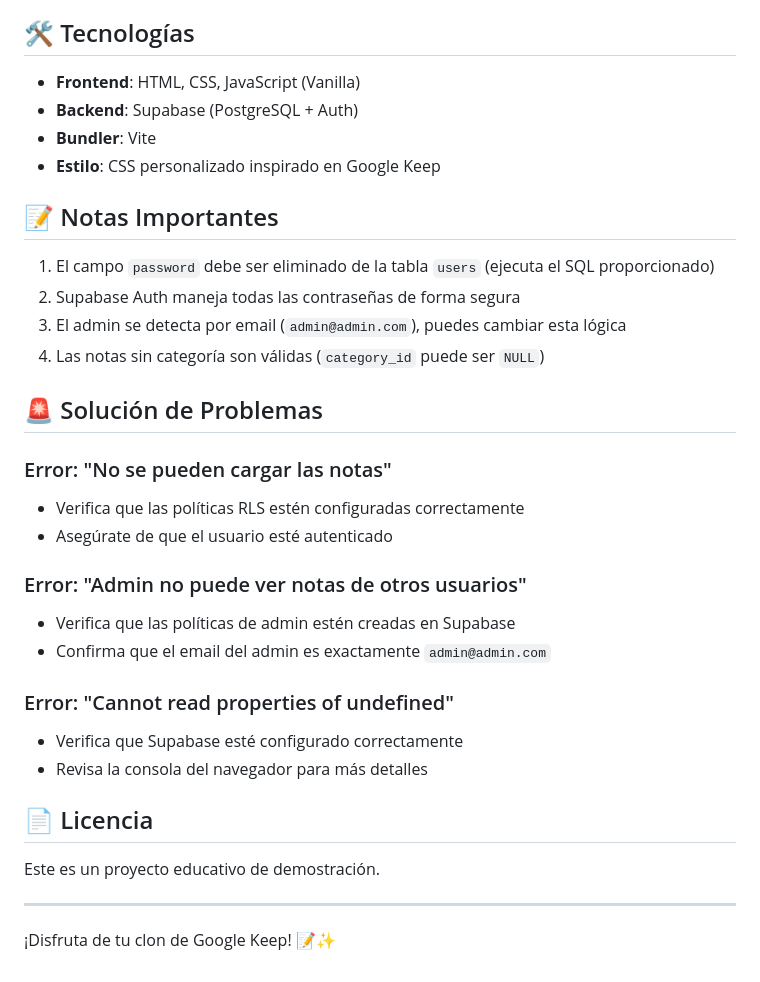
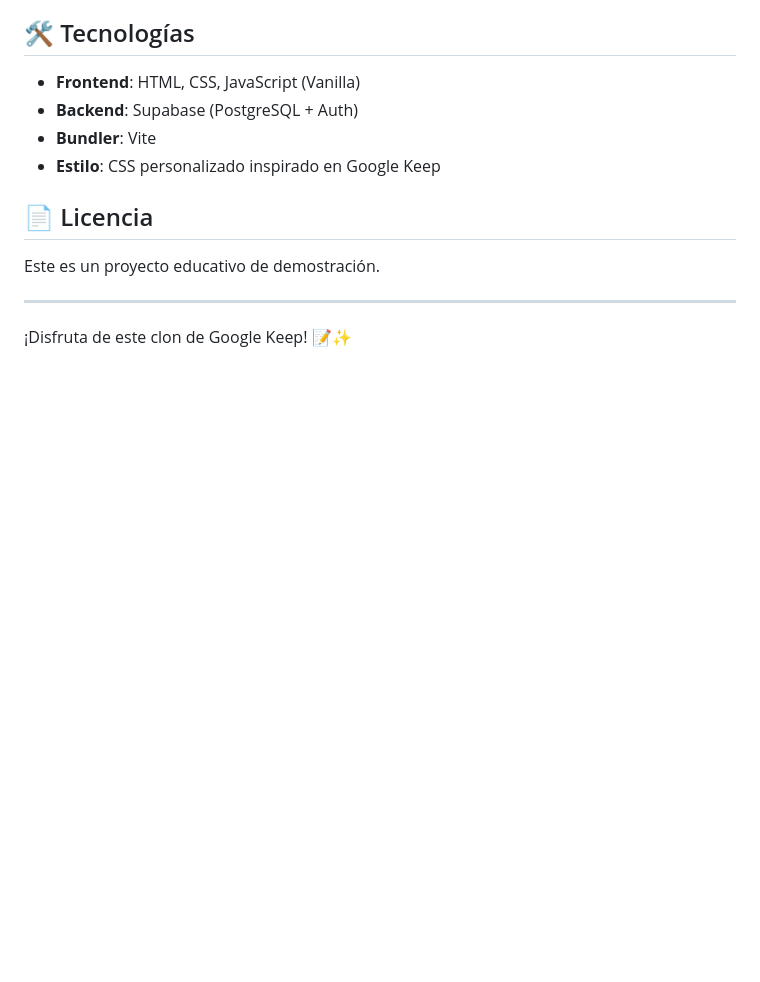
Before and after one commit to dvchinx/dashboard-notes, a Markdown page: README.md, the part around one of its changes. GitHub-like rendering; blank space fills up the shorter version.

```diff
--- a/README.md
+++ b/README.md
@@ -135,31 +105,10 @@ updated_at TIMESTAMP
 - **Bundler**: Vite
 - **Estilo**: CSS personalizado inspirado en Google Keep
 
-## 📝 Notas Importantes
-
-1. El campo `password` debe ser eliminado de la tabla `users` (ejecuta el SQL proporcionado)
-2. Supabase Auth maneja todas las contraseñas de forma segura
-3. El admin se detecta por email (`admin@admin.com`), puedes cambiar esta lógica
-4. Las notas sin categoría son válidas (`category_id` puede ser `NULL`)
-
-## 🚨 Solución de Problemas
-
-### Error: "No se pueden cargar las notas"
-- Verifica que las políticas RLS estén configuradas correctamente
-- Asegúrate de que el usuario esté autenticado
-
-### Error: "Admin no puede ver notas de otros usuarios"
-- Verifica que las políticas de admin estén creadas en Supabase
-- Confirma que el email del admin es exactamente `admin@admin.com`
-
-### Error: "Cannot read properties of undefined"
-- Verifica que Supabase esté configurado correctamente
-- Revisa la consola del navegador para más detalles
-
 ## 📄 Licencia
 
 Este es un proyecto educativo de demostración.
 
 ---
 
-¡Disfruta de tu clon de Google Keep! 📝✨
+¡Disfruta de este clon de Google Keep! 📝✨
```
Also changed, not shown: other parts of README.md (+15 -45 lines).
